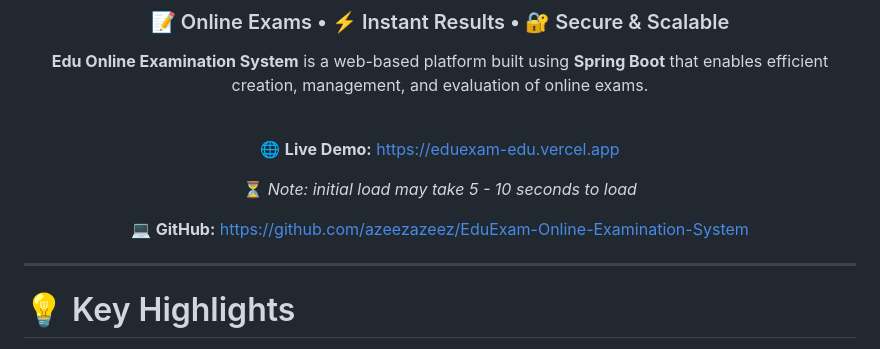
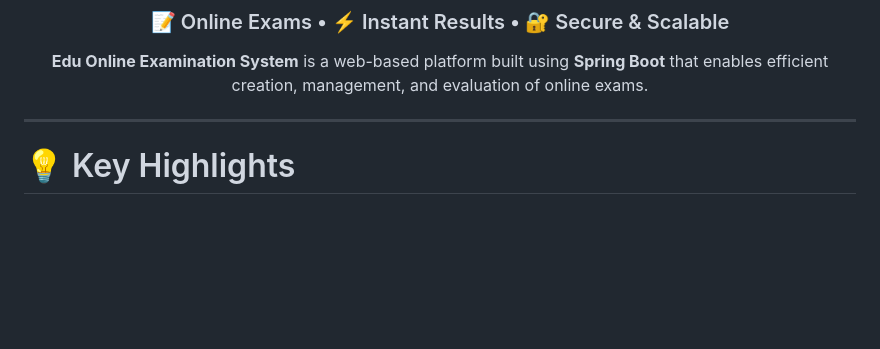
Before and after one commit to azeezazeez/EduExam-Online-Examination-System, a Markdown page: README.md, the part around the change. GitHub-like rendering; blank space fills up the shorter version.

Commit message:
Update README to remove demo and GitHub links
Removed live demo link and GitHub repository link from README.

```diff
--- a/README.md
+++ b/README.md
@@ -5,14 +5,6 @@
 ### 📝 Online Exams • ⚡ Instant Results • 🔐 Secure & Scalable
 
 **Edu Online Examination System** is a web-based platform built using **Spring Boot** that enables efficient creation, management, and evaluation of online exams.
-
-<br>
-
-🌐 **Live Demo:** https://eduexam-edu.vercel.app
-
-⏳ *Note: initial load may take 5 - 10 seconds to load*
-
-💻 **GitHub:** https://github.com/azeezazeez/EduExam-Online-Examination-System
 
 </div>
 
```
